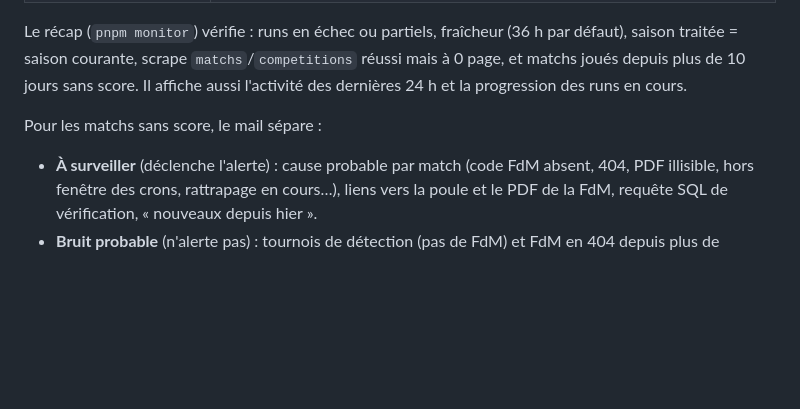
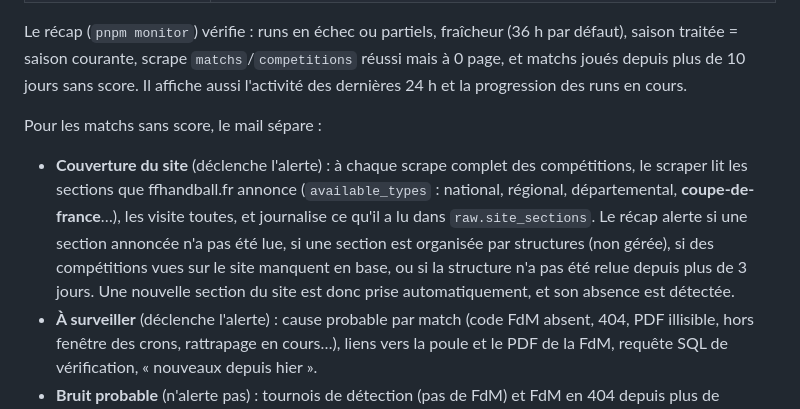
Before and after one commit to LoricDev/ffhandball, a Markdown page: docs/DEPLOY.md, the part around the change. Drawn GitHub-style; blank space fills up the shorter version.

Commit message:
docs: contrôle de couverture du site

```diff
--- a/docs/DEPLOY.md
+++ b/docs/DEPLOY.md
@@ -408,6 +408,7 @@ Le récap (`pnpm monitor`) vérifie : runs en échec ou partiels, fraîcheur (36
 
 Pour les matchs sans score, le mail sépare :
 
+- **Couverture du site** (déclenche l'alerte) : à chaque scrape complet des compétitions, le scraper lit les sections que ffhandball.fr annonce (`available_types` : national, régional, départemental, **coupe-de-france**…), les visite toutes, et journalise ce qu'il a lu dans `raw.site_sections`. Le récap alerte si une section annoncée n'a pas été lue, si une section est organisée par structures (non gérée), si des compétitions vues sur le site manquent en base, ou si la structure n'a pas été relue depuis plus de 3 jours. Une nouvelle section du site est donc prise automatiquement, et son absence est détectée.
 - **À surveiller** (déclenche l'alerte) : cause probable par match (code FdM absent, 404, PDF illisible, hors fenêtre des crons, rattrapage en cours…), liens vers la poule et le PDF de la FdM, requête SQL de vérification, « nouveaux depuis hier ».
 - **Bruit probable** (n'alerte pas) : tournois de détection (pas de FdM) et FdM en 404 depuis plus de `SCRAPE_FDM_MAX_AGE_DAYS` jours (forfait / non joué).
 
```
